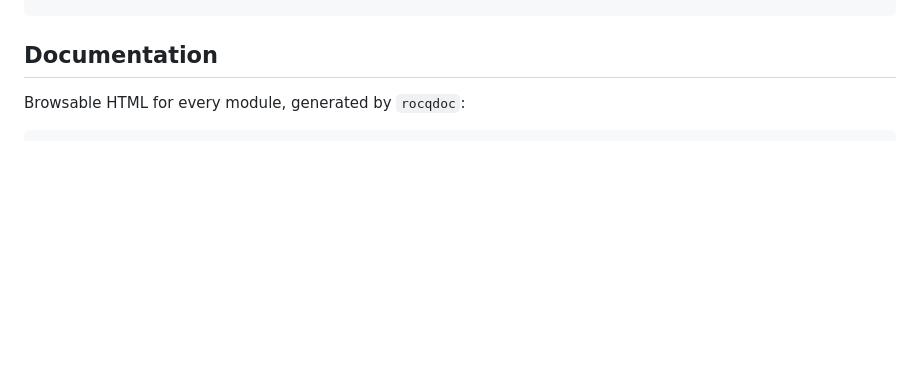
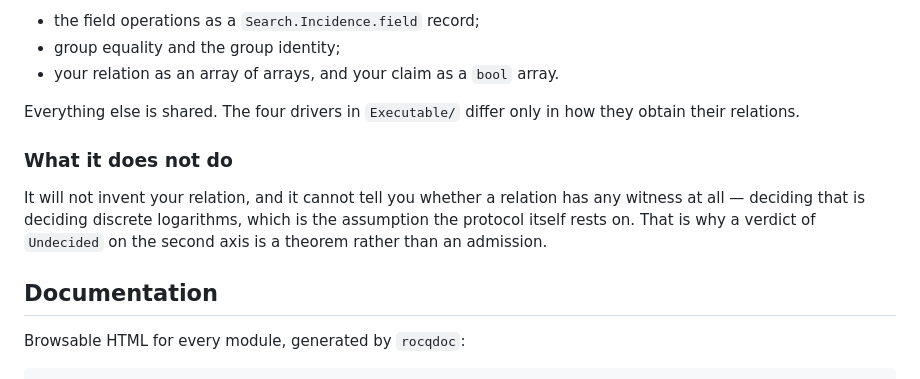
Before and after one commit to mukeshtiwari/SigmaLang, a Markdown page: README.md, the part around one of its changes. Rendered like a GitHub page; blank space fills up the shorter version.

```diff
--- a/README.md
+++ b/README.md
@@ -269,3 +357,19 @@ tamper test. Runs in under a second.
+- the field operations as a `Search.Incidence.field` record;
+- group equality and the group identity;
+- your relation as an array of arrays, and your claim as a `bool`
+  array.
+
+Everything else is shared. The four drivers in `Executable/` differ
+only in how they obtain their relations.
+
+### What it does not do
+
+It will not invent your relation, and it cannot tell you whether a
+relation has any witness at all — deciding that is deciding discrete
+logarithms, which is the assumption the protocol itself rests on. That
+is why a verdict of `Undecided` on the second axis is a theorem rather
+than an admission.
+
 ## Documentation
 
 Browsable HTML for every module, generated by `rocqdoc`:
```
Also changed, not shown: other parts of README.md (+88 -0 lines).
